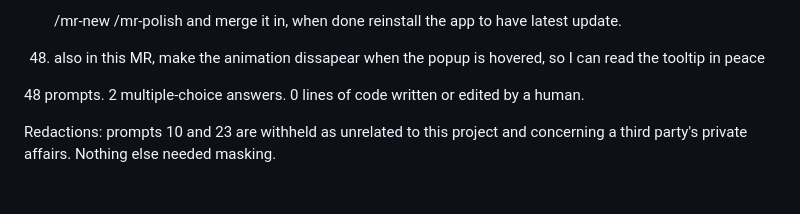
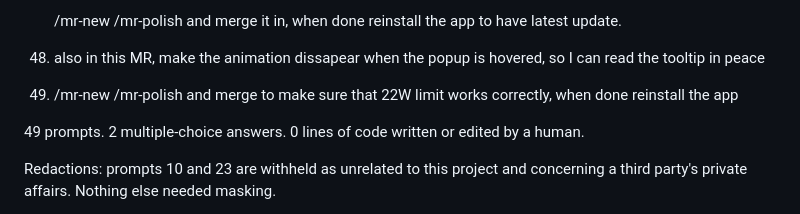
Before and after one commit to adipascu/menubar-timer, a Markdown page: README.md, the part around one of its changes. Rendered like a GitHub page; blank space fills up the shorter version.

Commit message:
Update the session prompt log and count

```diff
--- a/README.md
+++ b/README.md
@@ -179,7 +179,9 @@ Every prompt in the session that produced this app, verbatim and in order, typos
 
 48. also in this MR, make the animation dissapear when the popup is hovered, so I can read the tooltip in peace
 
-48 prompts. 2 multiple-choice answers. 0 lines of code written or edited by a human.
+49. /mr-new /mr-polish and merge to make sure that 22W limit works correctly, when done reinstall the app
+
+49 prompts. 2 multiple-choice answers. 0 lines of code written or edited by a human.
 
 Redactions: prompts 10 and 23 are withheld as unrelated to this project and concerning a third party's private affairs. Nothing else needed masking.
 
```
Also changed, not shown: other parts of README.md (+1 -1 lines).
